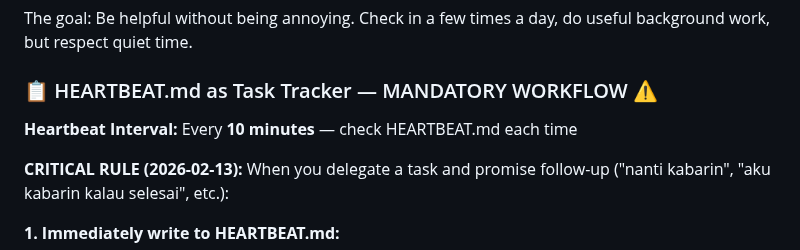
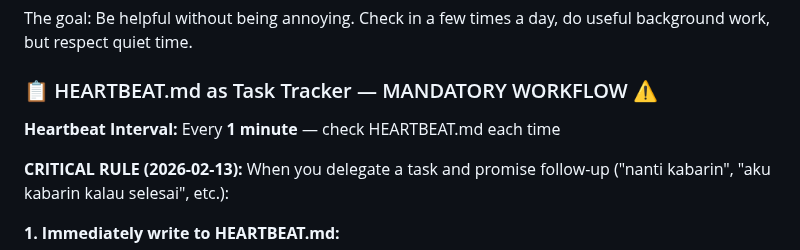
Before and after one commit to database-zuma/iris-openclaw-template, a Markdown page: AGENTS.md, the part around the change. Drawn GitHub-style.

```diff
--- a/AGENTS.md
+++ b/AGENTS.md
@@ -232,7 +232,7 @@ The goal: Be helpful without being annoying. Check in a few times a day, do usef
 
 ### 📋 HEARTBEAT.md as Task Tracker — MANDATORY WORKFLOW ⚠️
 
-**Heartbeat Interval:** Every **10 minutes** — check HEARTBEAT.md each time
+**Heartbeat Interval:** Every **1 minute** — check HEARTBEAT.md each time
 
 **CRITICAL RULE (2026-02-13):** When you delegate a task and promise follow-up ("nanti kabarin", "aku kabarin kalau selesai", etc.):
 
```
Also changed, not shown: MEMORY.md (+2 -2 lines).
